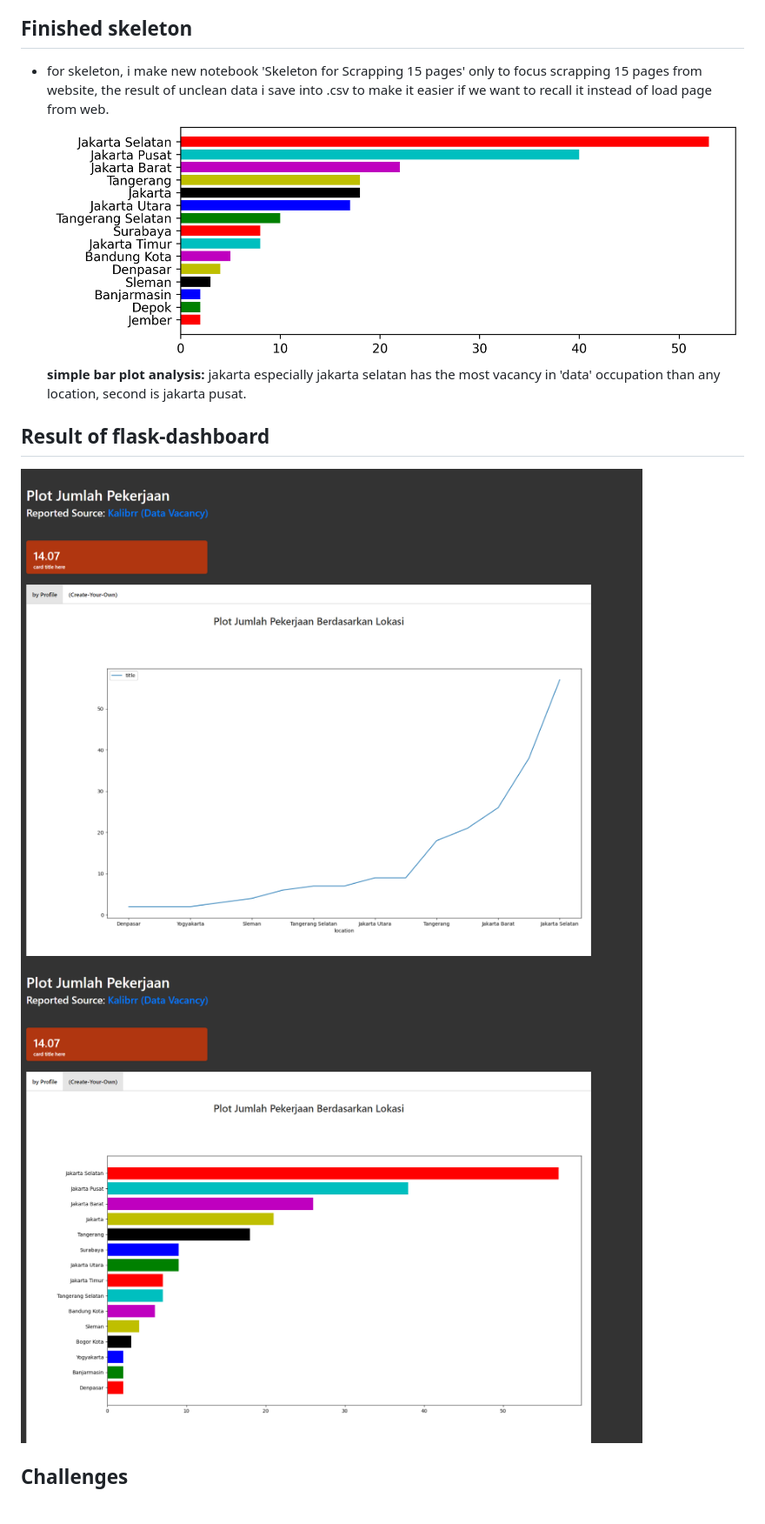
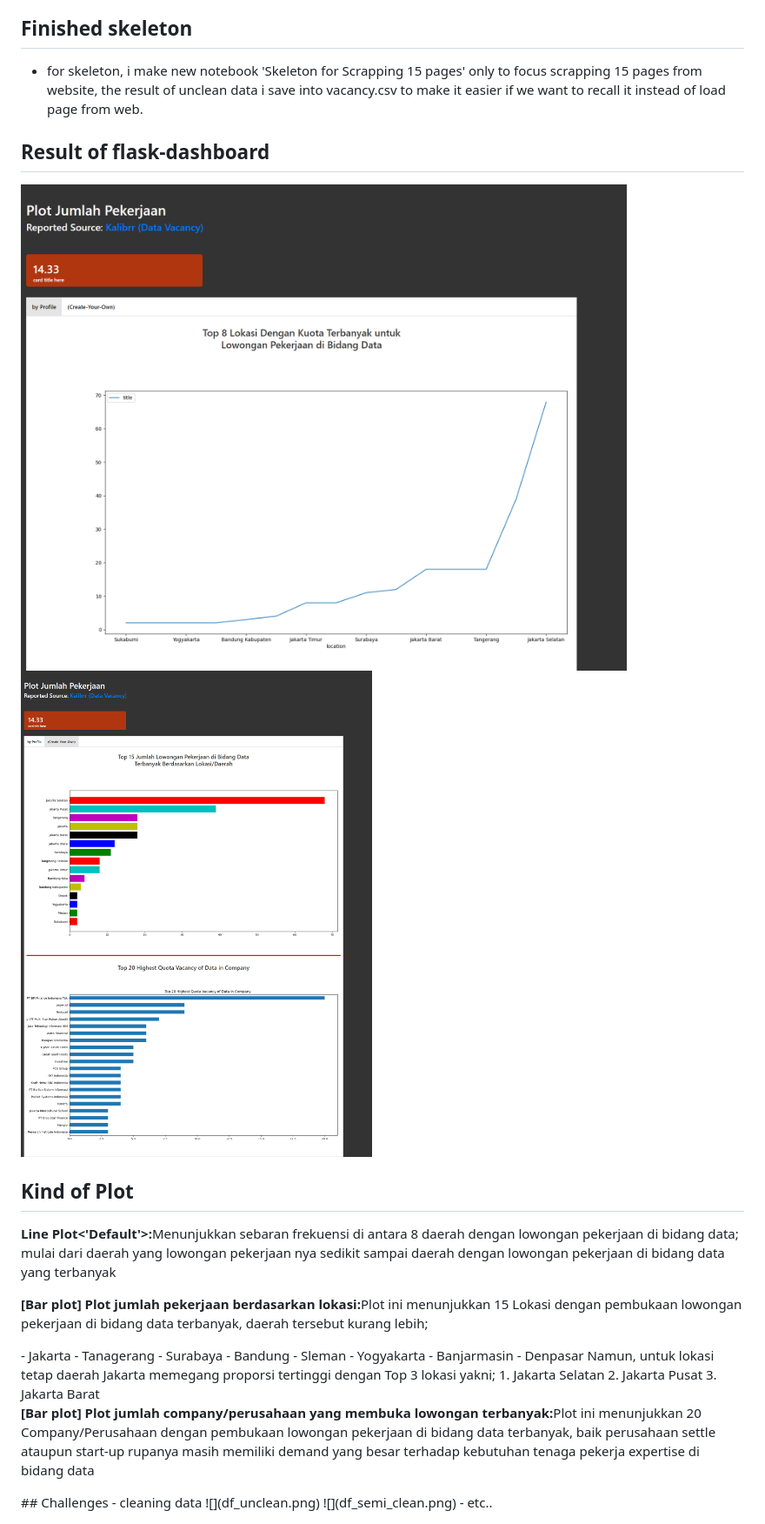
Before and after one commit to kenangghalih21/Capstone_DA_web-scrapping_KenangGhalih, a Markdown page: README.md, the part around the change. Shown at 87% size. Rendered like a GitHub page; pictures changed too: page1.png, page2.png.

```diff
--- a/README.md
+++ b/README.md
@@ -7,12 +7,28 @@ For the final mission, i choose to scrap the (Hard) one, Data pekerjaan data di
 - tariklah 15 halaman
 - Buatlah plot dari jumlah pekerjaan berdasarkan lokasi.
 ## Finished skeleton
-- for skeleton, i make new notebook 'Skeleton for Scrapping 15 pages' only to focus scrapping 15 pages from website, the result of unclean data i save into .csv to make it easier if we want to recall it instead of load page from web.
-![](cat_order.png)
-<b>simple bar plot analysis:</b> jakarta especially jakarta selatan has the most vacancy in 'data' occupation than any location, second is jakarta pusat.
+- for skeleton, i make new notebook 'Skeleton for Scrapping 15 pages' only to focus scrapping 15 pages from website, the result of unclean data i save into vacancy.csv to make it easier if we want to recall it instead of load page from web.
+
 ## Result of flask-dashboard
 ![](page1.png)
 ![](page2.png)
+
+## Kind of Plot
+<p><b>Line Plot<'Default'>:</b>Menunjukkan sebaran frekuensi di antara 8 daerah dengan lowongan pekerjaan di bidang data; mulai dari daerah yang lowongan pekerjaan nya sedikit sampai daerah dengan lowongan pekerjaan di bidang data yang terbanyak </p>
+<p><b>[Bar plot] Plot jumlah pekerjaan berdasarkan lokasi:</b>Plot ini menunjukkan 15 Lokasi dengan pembukaan lowongan pekerjaan di bidang data terbanyak, daerah tersebut kurang lebih;</p>
+- Jakarta
+- Tanagerang
+- Surabaya
+- Bandung
+- Sleman
+- Yogyakarta
+- Banjarmasin
+- Denpasar
+Namun, untuk lokasi tetap daerah Jakarta memegang proporsi tertinggi dengan Top 3 lokasi yakni;
+1. Jakarta Selatan
+2. Jakarta Pusat
+3. Jakarta Barat
+<p><b>[Bar plot] Plot jumlah company/perusahaan yang membuka lowongan terbanyak:</b>Plot ini menunjukkan 20 Company/Perusahaan dengan pembukaan lowongan pekerjaan di bidang data terbanyak, baik perusahaan settle ataupun start-up rupanya masih memiliki demand yang besar terhadap kebutuhan tenaga pekerja expertise di bidang data</p>
 ## Challenges
 - cleaning data
 ![](df_unclean.png)
```
Also changed, not shown: 3 other files.
